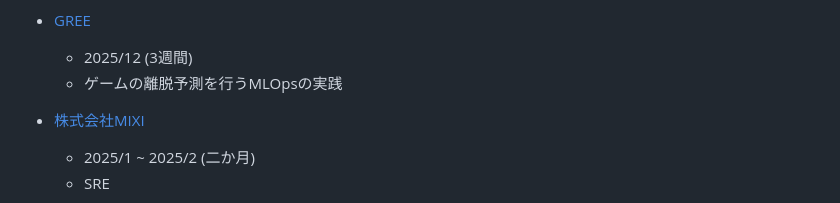
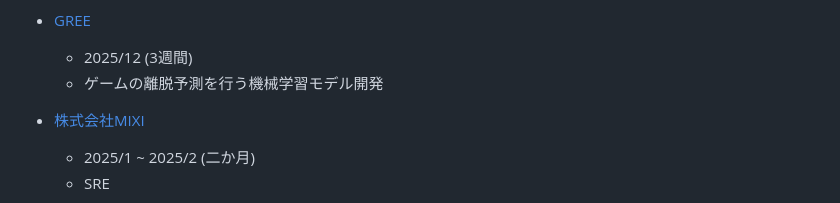
Before and after one commit to yashikota/yashikota.com, a Markdown page: src/data/about.md, the part around the change. Drawn GitHub-style.

Commit message:
about.md の更新

```diff
--- a/src/data/about.md
+++ b/src/data/about.md
@@ -175,7 +175,7 @@ https://docswell.com/user/kota
 
 - [GREE](https://gree.jp)
   - 2025/12 (3週間)
-  - ゲームの離脱予測を行うMLOpsの実践
+  - ゲームの離脱予測を行う機械学習モデル開発
 
 - [株式会社MIXI](https://mixi.co.jp)
   - 2025/1 ~ 2025/2 (二か月)
```
